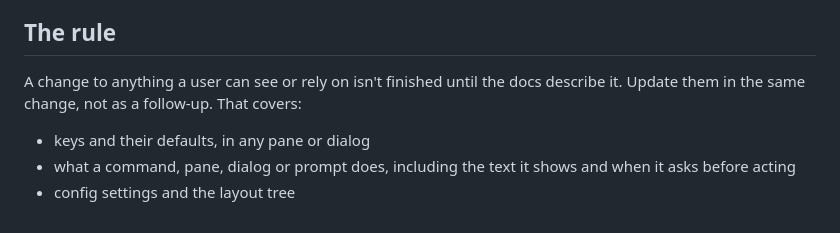
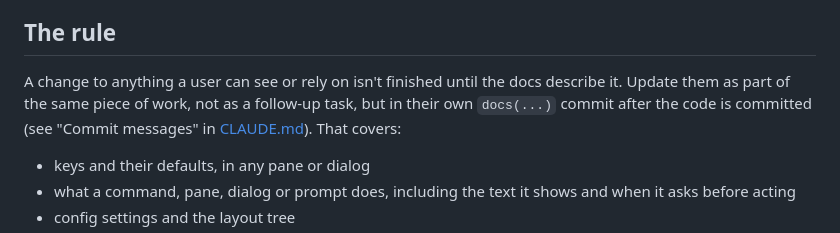
Before and after one commit to ThirtyTech/tt-git, a Markdown page: AGENTS.md, the part around the change. GitHub-like rendering.

```diff
--- a/AGENTS.md
+++ b/AGENTS.md
@@ -7,7 +7,9 @@ the screenshot pipeline.
 ## The rule
 
 A change to anything a user can see or rely on isn't finished until the docs
-describe it. Update them in the same change, not as a follow-up. That covers:
+describe it. Update them as part of the same piece of work, not as a
+follow-up task, but in their own `docs(...)` commit after the code is
+committed (see "Commit messages" in [CLAUDE.md](CLAUDE.md)). That covers:
 
 - keys and their defaults, in any pane or dialog
 - what a command, pane, dialog or prompt does, including the text it shows
```
Also changed, not shown: CLAUDE.md (+31 -0 lines).
